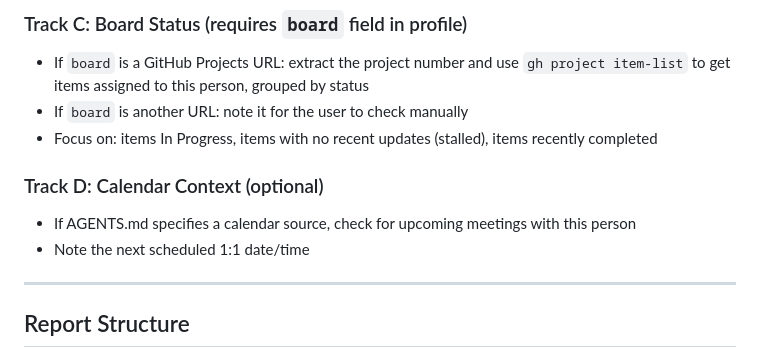
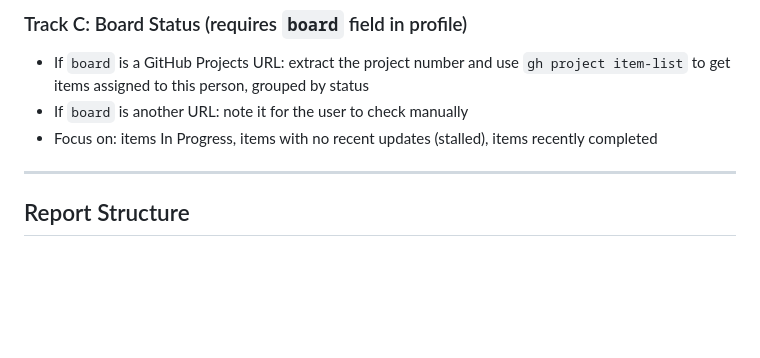
Before and after one commit to rafalschmidt97/opencode-skills, a Markdown page: SKILLS/debrief/SKILL.md, the part around the change. Drawn GitHub-style; blank space fills up the shorter version.

Commit message:
chore: remove calendar references from debrief and meeting-notes skills

```diff
--- a/SKILLS/debrief/SKILL.md
+++ b/SKILLS/debrief/SKILL.md
@@ -42,10 +42,6 @@ If a GitHub org is configured in AGENTS.md, scope searches to that org.
 - If `board` is a GitHub Projects URL: extract the project number and use `gh project item-list` to get items assigned to this person, grouped by status
 - If `board` is another URL: note it for the user to check manually
 - Focus on: items In Progress, items with no recent updates (stalled), items recently completed
-
-### Track D: Calendar Context (optional)
-- If AGENTS.md specifies a calendar source, check for upcoming meetings with this person
-- Note the next scheduled 1:1 date/time
 
 ---
 
```
Also changed, not shown: 2 other files.
